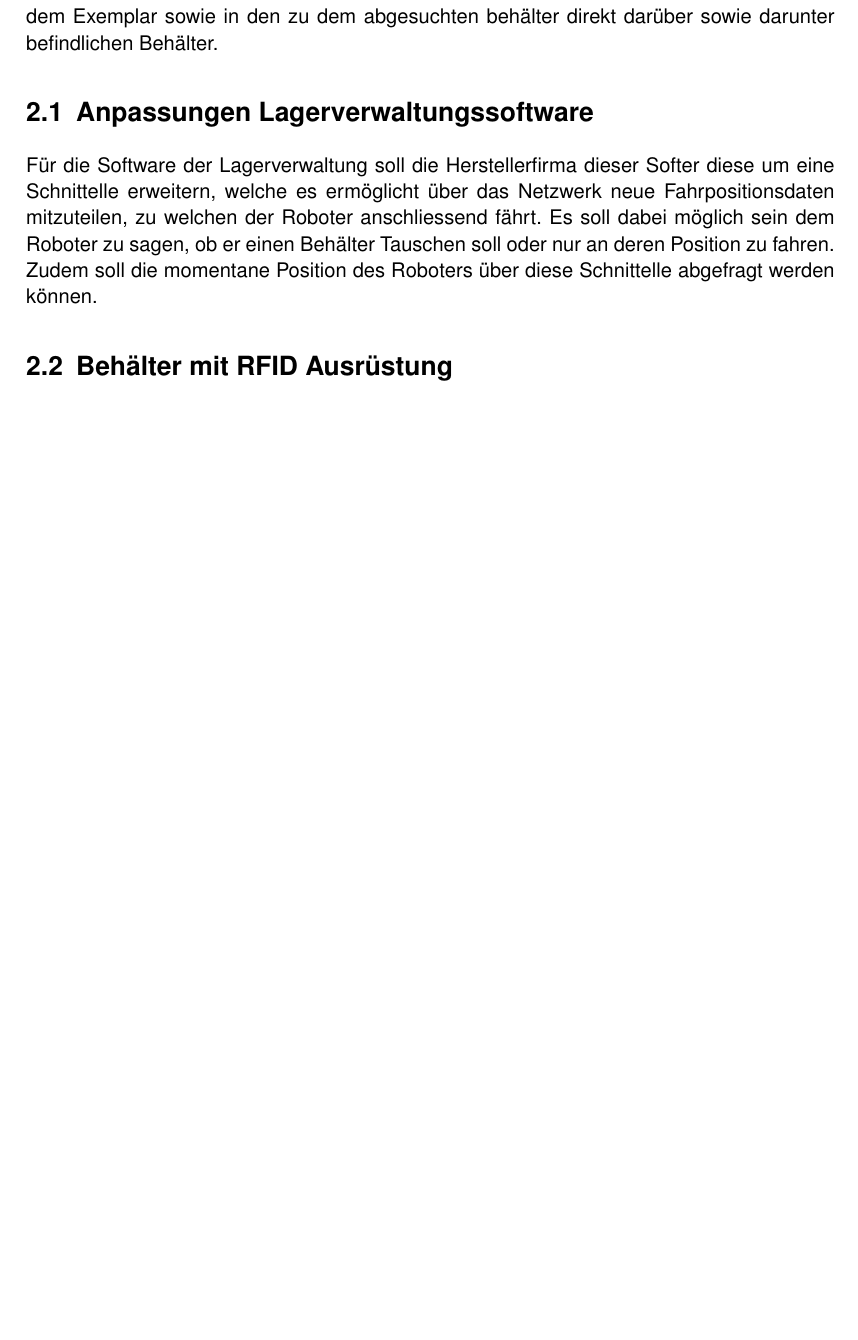
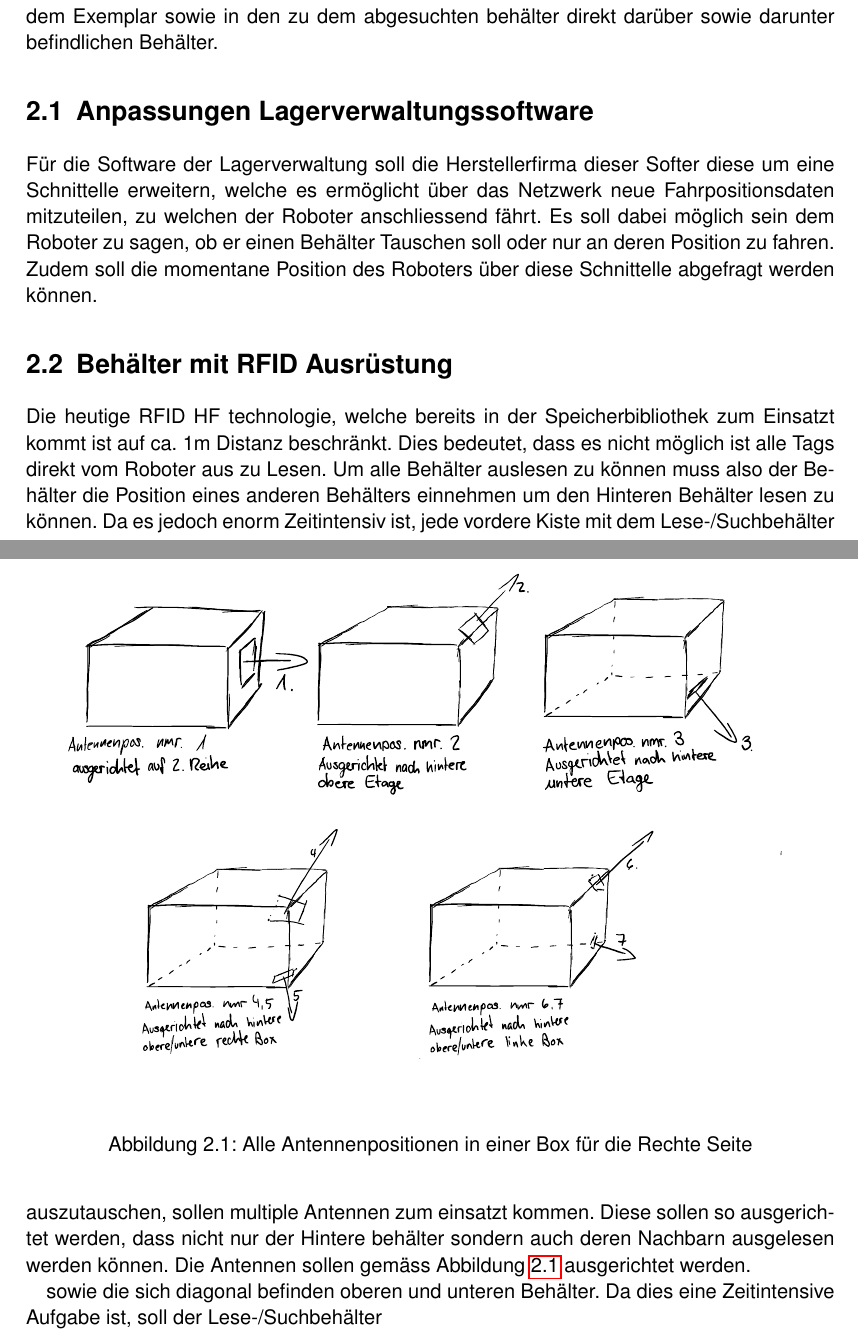
Before and after one commit to HSLU-BaumannWicki/BDA_FS19-Konzepte, a LaTeX document (Erstes_Konzept_Hauptdatei.tex, which reads Erstes_Konzept/Erstes_Konzept.tex): part of page 2 of 6 before the commit and two parts of pages 2 and 3 of 7 after it, the two joined at a grey line, cut so that both start at the same text, the shorter picture padded with empty space. Compiled offline with pdfLaTeX.

Commit message:
Add section Behälter mit RFID ausrüstug

```diff
--- a/Erstes_Konzept/Erstes_Konzept.tex
+++ b/Erstes_Konzept/Erstes_Konzept.tex
@@ -19,6 +19,19 @@ Für die Software der Lagerverwaltung soll die Herstellerfirma dieser Softer die
 
 \section{Behälter mit RFID Ausrüstung}
 \label{sec:behaelterMitRFID}
+Die heutige RFID HF technologie, welche bereits in der Speicherbibliothek zum Einsatzt kommt ist auf ca. 1m Distanz beschränkt. Dies bedeutet, dass es nicht möglich ist alle Tags direkt vom Roboter aus zu Lesen. Um alle Behälter auslesen zu können muss also der Behälter die Position eines anderen Behälters einnehmen um den Hinteren Behälter lesen zu können. Da es jedoch enorm Zeitintensiv ist, jede vordere Kiste mit dem Lese-/Suchbehälter auszutauschen, sollen multiple Antennen zum einsatzt kommen. Diese sollen so ausgerichtet werden, dass nicht nur der Hintere behälter sondern auch deren Nachbarn ausgelesen werden können.
+Die Antennen sollen gemäss Abbildung \ref{fig:antennenPositionen} ausgerichtet werden.
+
+\begin{figure}
+	\centering
+	\includegraphics[keepaspectratio, width=1\textwidth]{Erstes_Konzept/img/antennen_auf_behaelter}
+	\caption{Alle Antennenpositionen in einer Box für die Rechte Seite}
+	\label{fig:antennenPositionen}
+\end{figure}
+
+ sowie die sich diagonal befinden oberen und unteren Behälter. Da dies eine Zeitintensive Aufgabe ist, soll der Lese-/Suchbehälter
+
+
 
 \chapter{Zeitplan}
 
```
Also changed, not shown: Erstes_Konzept/img/antennen_auf_behaelter.pdf (added).
